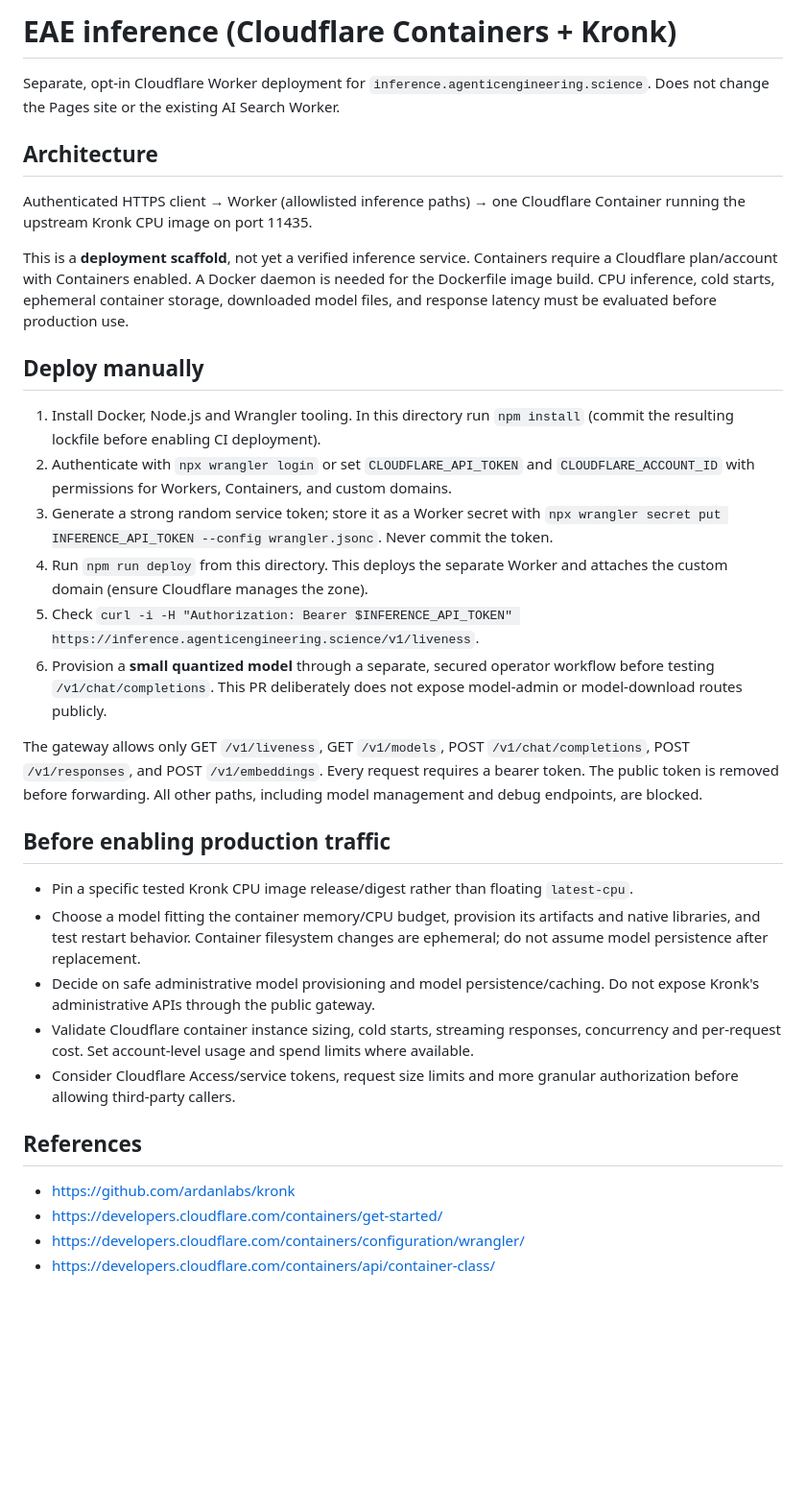
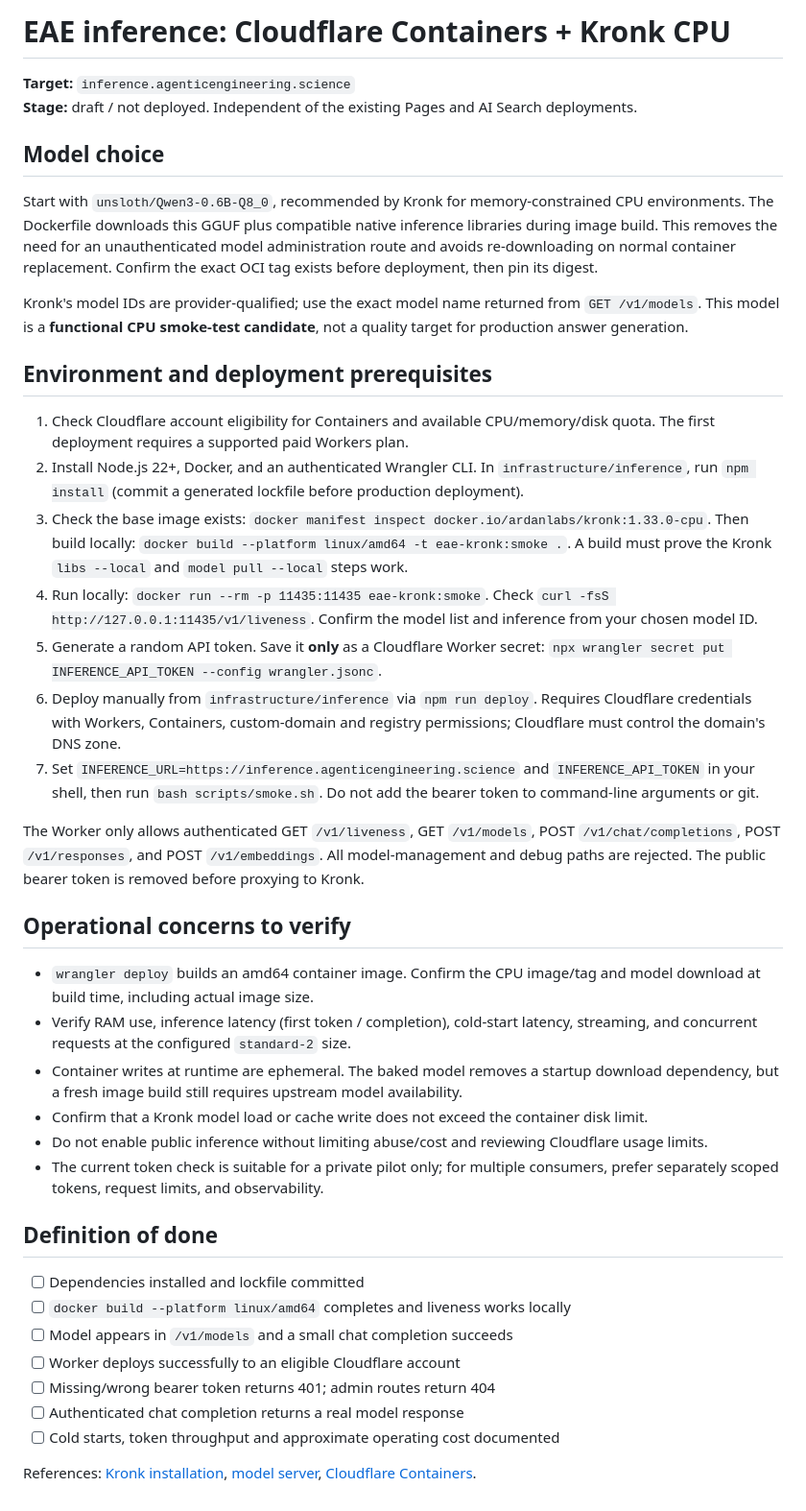
Before and after one commit to ogarciacar/evolution-of-agentic-engineering, a Markdown page: infrastructure/inference/README.md, the part around the change. Shown at 96% size. Rendered like a GitHub page; blank space fills up the shorter version.

Commit message:
feat(inference): provision small Qwen model and document verification

```diff
--- a/infrastructure/inference/README.md
+++ b/infrastructure/inference/README.md
@@ -1,35 +1,43 @@
-# EAE inference (Cloudflare Containers + Kronk)
+# EAE inference: Cloudflare Containers + Kronk CPU
 
-Separate, opt-in Cloudflare Worker deployment for `inference.agenticengineering.science`. Does not change the Pages site or the existing AI Search Worker.
+**Target:** `inference.agenticengineering.science`
+**Stage:** draft / not deployed. Independent of the existing Pages and AI Search deployments.
 
-## Architecture
+## Model choice
 
-Authenticated HTTPS client → Worker (allowlisted inference paths) → one Cloudflare Container running the upstream Kronk CPU image on port 11435.
+Start with `unsloth/Qwen3-0.6B-Q8_0`, recommended by Kronk for memory-constrained CPU environments. The Dockerfile downloads this GGUF plus compatible native inference libraries during image build. This removes the need for an unauthenticated model administration route and avoids re-downloading on normal container replacement. Confirm the exact OCI tag exists before deployment, then pin its digest.
 
-This is a **deployment scaffold**, not yet a verified inference service. Containers require a Cloudflare plan/account with Containers enabled. A Docker daemon is needed for the Dockerfile image build. CPU inference, cold starts, ephemeral container storage, downloaded model files, and response latency must be evaluated before production use.
+Kronk's model IDs are provider-qualified; use the exact model name returned from `GET /v1/models`. This model is a **functional CPU smoke-test candidate**, not a quality target for production answer generation.
 
-## Deploy manually
+## Environment and deployment prerequisites
 
-1. Install Docker, Node.js and Wrangler tooling. In this directory run `npm install` (commit the resulting lockfile before enabling CI deployment).
-2. Authenticate with `npx wrangler login` or set `CLOUDFLARE_API_TOKEN` and `CLOUDFLARE_ACCOUNT_ID` with permissions for Workers, Containers, and custom domains.
-3. Generate a strong random service token; store it as a Worker secret with `npx wrangler secret put INFERENCE_API_TOKEN --config wrangler.jsonc`. Never commit the token.
-4. Run `npm run deploy` from this directory. This deploys the separate Worker and attaches the custom domain (ensure Cloudflare manages the zone).
-5. Check `curl -i -H "Authorization: Bearer $INFERENCE_API_TOKEN" https://inference.agenticengineering.science/v1/liveness`.
-6. Provision a **small quantized model** through a separate, secured operator workflow before testing `/v1/chat/completions`. This PR deliberately does not expose model-admin or model-download routes publicly.
+1. Check Cloudflare account eligibility for Containers and available CPU/memory/disk quota. The first deployment requires a supported paid Workers plan.
+2. Install Node.js 22+, Docker, and an authenticated Wrangler CLI. In `infrastructure/inference`, run `npm install` (commit a generated lockfile before production deployment).
+3. Check the base image exists: `docker manifest inspect docker.io/ardanlabs/kronk:1.33.0-cpu`. Then build locally: `docker build --platform linux/amd64 -t eae-kronk:smoke .`. A build must prove the Kronk `libs --local` and `model pull --local` steps work.
+4. Run locally: `docker run --rm -p 11435:11435 eae-kronk:smoke`. Check `curl -fsS http://127.0.0.1:11435/v1/liveness`. Confirm the model list and inference from your chosen model ID.
+5. Generate a random API token. Save it **only** as a Cloudflare Worker secret: `npx wrangler secret put INFERENCE_API_TOKEN --config wrangler.jsonc`.
+6. Deploy manually from `infrastructure/inference` via `npm run deploy`. Requires Cloudflare credentials with Workers, Containers, custom-domain and registry permissions; Cloudflare must control the domain's DNS zone.
+7. Set `INFERENCE_URL=https://inference.agenticengineering.science` and `INFERENCE_API_TOKEN` in your shell, then run `bash scripts/smoke.sh`. Do not add the bearer token to command-line arguments or git.
 
-The gateway allows only GET `/v1/liveness`, GET `/v1/models`, POST `/v1/chat/completions`, POST `/v1/responses`, and POST `/v1/embeddings`. Every request requires a bearer token. The public token is removed before forwarding. All other paths, including model management and debug endpoints, are blocked.
+The Worker only allows authenticated GET `/v1/liveness`, GET `/v1/models`, POST `/v1/chat/completions`, POST `/v1/responses`, and POST `/v1/embeddings`. All model-management and debug paths are rejected. The public bearer token is removed before proxying to Kronk.
 
-## Before enabling production traffic
+## Operational concerns to verify
 
-- Pin a specific tested Kronk CPU image release/digest rather than floating `latest-cpu`.
-- Choose a model fitting the container memory/CPU budget, provision its artifacts and native libraries, and test restart behavior. Container filesystem changes are ephemeral; do not assume model persistence after replacement.
-- Decide on safe administrative model provisioning and model persistence/caching. Do not expose Kronk's administrative APIs through the public gateway.
-- Validate Cloudflare container instance sizing, cold starts, streaming responses, concurrency and per-request cost. Set account-level usage and spend limits where available.
-- Consider Cloudflare Access/service tokens, request size limits and more granular authorization before allowing third-party callers.
+- `wrangler deploy` builds an amd64 container image. Confirm the CPU image/tag and model download at build time, including actual image size.
+- Verify RAM use, inference latency (first token / completion), cold-start latency, streaming, and concurrent requests at the configured `standard-2` size.
+- Container writes at runtime are ephemeral. The baked model removes a startup download dependency, but a fresh image build still requires upstream model availability.
+- Confirm that a Kronk model load or cache write does not exceed the container disk limit.
+- Do not enable public inference without limiting abuse/cost and reviewing Cloudflare usage limits.
+- The current token check is suitable for a private pilot only; for multiple consumers, prefer separately scoped tokens, request limits, and observability.
 
-## References
+## Definition of done
 
-- https://github.com/ardanlabs/kronk
-- https://developers.cloudflare.com/containers/get-started/
-- https://developers.cloudflare.com/containers/configuration/wrangler/
-- https://developers.cloudflare.com/containers/api/container-class/
+- [ ] Dependencies installed and lockfile committed
+- [ ] `docker build --platform linux/amd64` completes and liveness works locally
+- [ ] Model appears in `/v1/models` and a small chat completion succeeds
+- [ ] Worker deploys successfully to an eligible Cloudflare account
+- [ ] Missing/wrong bearer token returns 401; admin routes return 404
+- [ ] Authenticated chat completion returns a real model response
+- [ ] Cold starts, token throughput and approximate operating cost documented
+
+References: [Kronk installation](https://github.com/ardanlabs/kronk/blob/main/.manual/chapter-02-installation.md), [model server](https://github.com/ardanlabs/kronk/blob/main/.manual/chapter-08-model-server.md), [Cloudflare Containers](https://developers.cloudflare.com/containers/get-started/).
```
